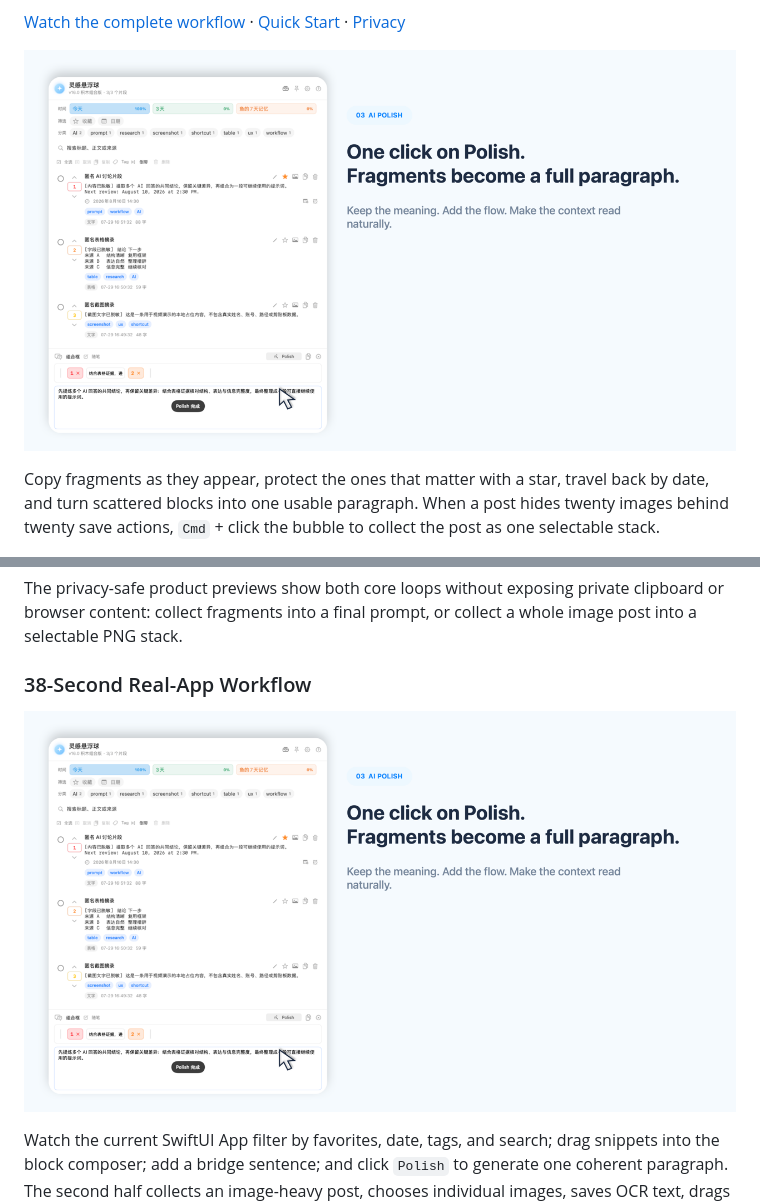
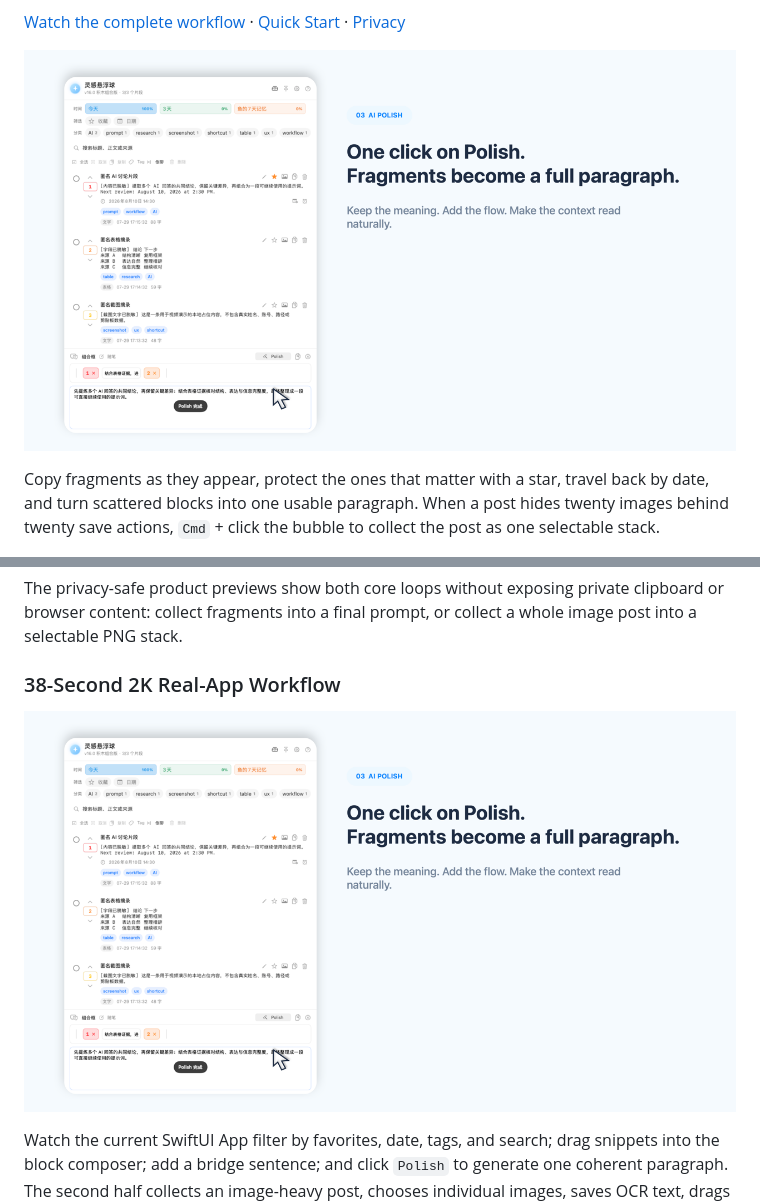
Before and after one commit to IvyCHEN03/clipboard-station, a Markdown page: README.md, 2 parts joined by grey strips. GitHub-like rendering; pictures changed too: docs/assets/social/linggan-core-workflow-cover.png.

```diff
--- a/README.md
+++ b/README.md
@@ -120,7 +120,7 @@ The app is usable today, but still pre-1.0:
 
 The privacy-safe product previews show both core loops without exposing private clipboard or browser content: collect fragments into a final prompt, or collect a whole image post into a selectable PNG stack.
 
-### 38-Second Real-App Workflow
+### 38-Second 2K Real-App Workflow
 
 [![Watch the Linggan Floating Ball core workflow](docs/assets/social/linggan-core-workflow-cover.png)](docs/assets/social/linggan-core-workflow.mp4)
 
```
Also changed, not shown: docs/DEMO.md (+11 -1 lines), 4 other files.
